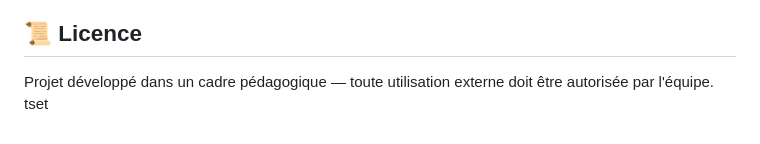
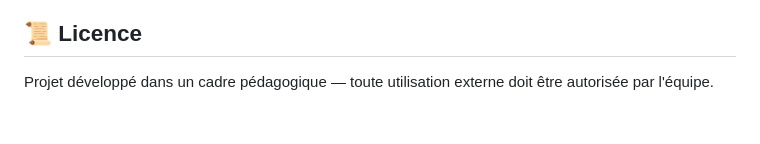
Before and after one commit to WildCodeSchool-CDA-FT-2025-03/CDA-Projet-2-Team-1, a Markdown page: README.md, the part around the change. Rendered like a GitHub page.

```diff
--- a/README.md
+++ b/README.md
@@ -192,4 +192,3 @@ docker-compose up --build
 ## 📜 Licence
 
 Projet développé dans un cadre pédagogique — toute utilisation externe doit être autorisée par l'équipe.
-tset
```
